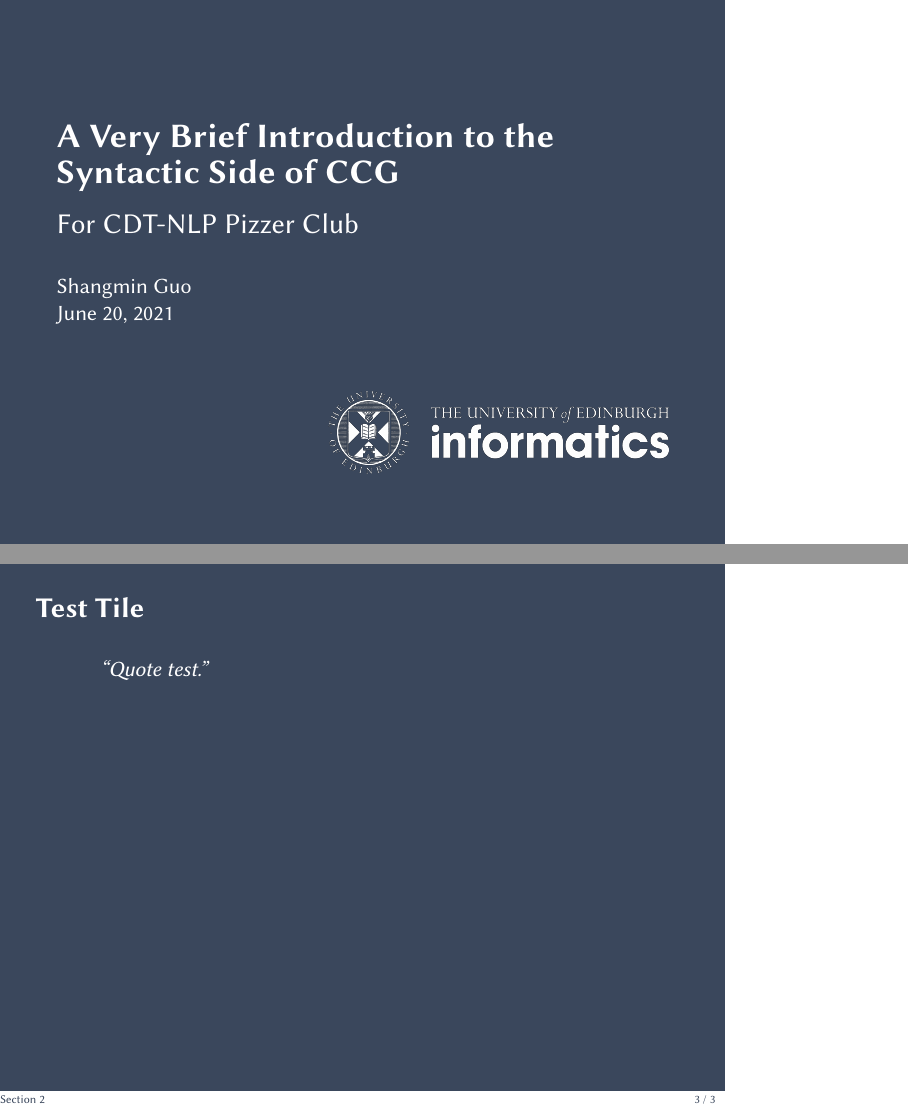
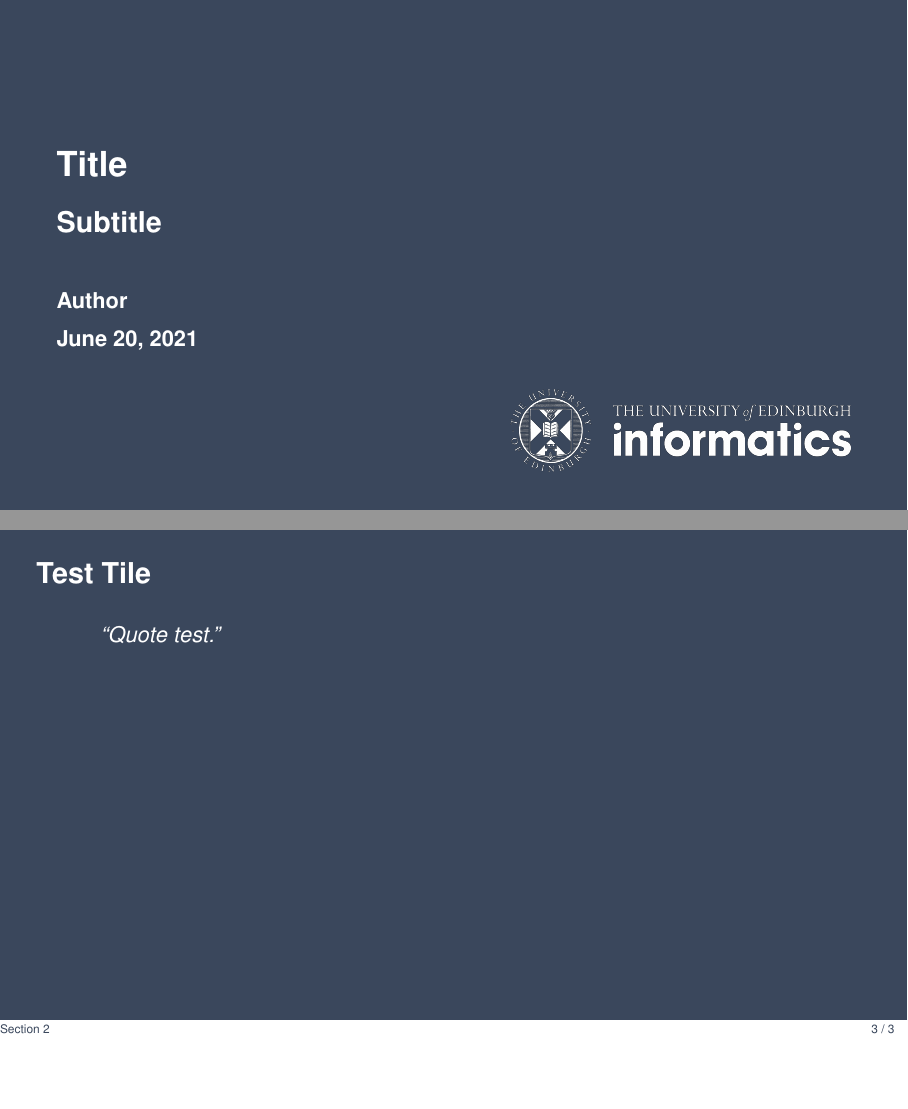
Before and after one commit to Shawn-Guo-CN/beamer_theme_cdtnlp, LaTeX slides (main.tex, which reads beamerthemeCDTNLP.sty): pages 1 and 6 of 6, joined at a grey line, the shorter picture padded with empty space. Compiled offline with pdfLaTeX.

Commit message:
updated layout of title page

```diff
--- a/beamerthemeCDTNLP.sty
+++ b/beamerthemeCDTNLP.sty
@@ -54,20 +54,19 @@
     \begin{beamercolorbox}[left]{title}
       \usebeamerfont{title}\textbf{\LARGE\inserttitle}\par%
       \ifx\insertsubtitle\@empty%
+      \vskip2em
       \else%
-        \vskip0.5em%
-        {\usebeamerfont{subtitle}\usebeamercolor[fg]{subtitle}\Large\insertsubtitle\par}%
+        \vskip1em%
+        {\usebeamerfont{subtitle}\usebeamercolor[fg]{subtitle}\textbf{\Large\insertsubtitle}\par}%
       \fi%
     \end{beamercolorbox}%
-    \vskip1.5em\par
-    \begin{beamercolorbox}[left]{author}
-      \usebeamerfont{author}\insertauthor
+    \vskip4em\par
+    \begin{beamercolorbox}[wd=.3\textwidth, ht=2.25ex,dp=1ex, left]{author}
+      \usebeamerfont{author}\textbf{\insertauthor} \\\vspace{0.5em} \textbf{\insertdate}
     \end{beamercolorbox}
-    \begin{beamercolorbox}[left]{date}
-      \usebeamerfont{date}\insertdate
+    \begin{beamercolorbox}[wd=\textwidth, ht=2.25ex,dp=1ex, right]{author}
+        \vspace{-1.5cm}{\usebeamercolor[fg]{titlegraphic}\inserttitlegraphic\par}
     \end{beamercolorbox}
-    \vskip3em\par
-    {\usebeamercolor[fg]{titlegraphic}\inserttitlegraphic\par}
   }
 }
 
@@ -113,6 +112,7 @@ showstringspaces=false            %
 \usepackage{libertine}
 % \usepackage{txfonts}
 % \usepackage{lmodern}
+\usepackage{helvet}
 
 % ---------- ---------- ---------- ---------- ---------- ----------
 
--- a/main.tex
+++ b/main.tex
@@ -1,12 +1,12 @@
-\documentclass[mathserif,xcolor=dvipsnames,svgnames,aspectratio=43,compress]{beamer}
+\documentclass[mathserif,xcolor=dvipsnames,svgnames,aspectratio=169,compress]{beamer}
 %% $%!TEX program = xelatex
 \usetheme{CDTNLP}
 
 \begin{document}
 
-\title{A Very Brief Introduction to the Syntactic Side of CCG}
-\subtitle{For CDT-NLP Pizzer Club}
-\author{Shangmin Guo}
+\title{Title}
+\subtitle{Subtitle}
+\author{Author}
 \date[\today]{\today} % {\today}
 
 \begin{frame}[plain, noframenumbering]
```
Also changed, not shown: main.pdf.
